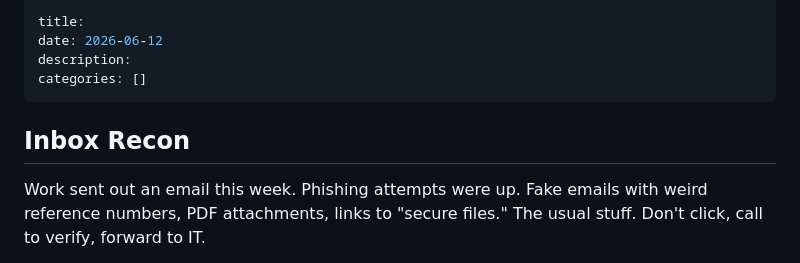
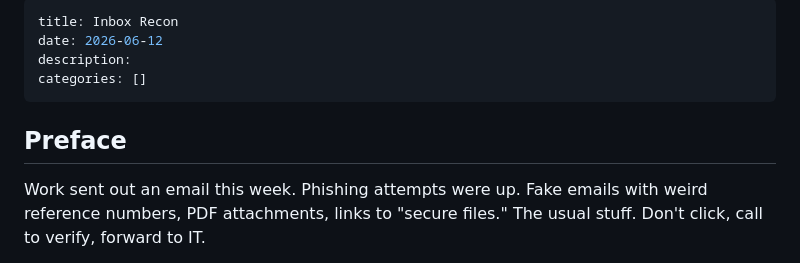
Before and after one commit to elishajkmiller/website, a Markdown page: blog/posts/2026-06-12-new-post.md, the part around the change. Drawn GitHub-style.

Commit message:
Added Title

```diff
--- a/blog/posts/2026-06-12-new-post.md
+++ b/blog/posts/2026-06-12-new-post.md
@@ -1,11 +1,11 @@
 ---
-title:
+title: Inbox Recon
 date: 2026-06-12
 description:
 categories: []
 ---
 
-## Inbox Recon
+## Preface
 
 Work sent out an email this week. Phishing attempts were up. Fake emails with weird reference numbers, PDF attachments, links to "secure files." The usual stuff. Don't click, call to verify, forward to IT.
 
```
